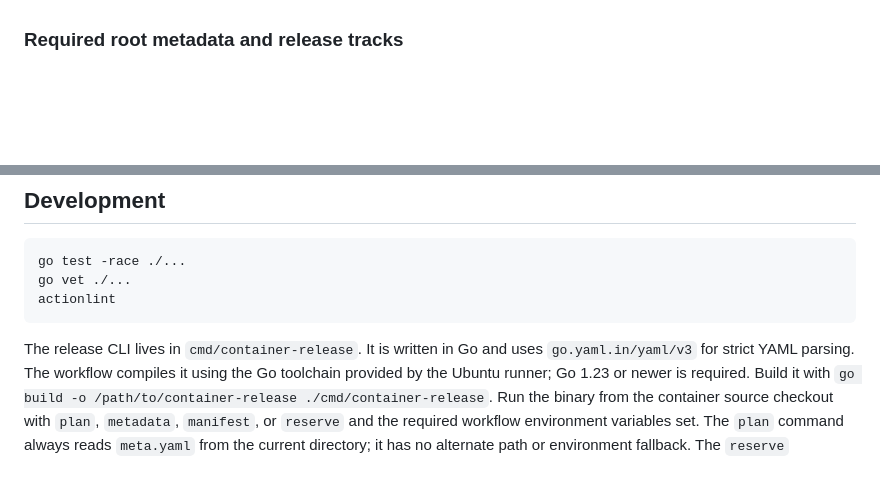
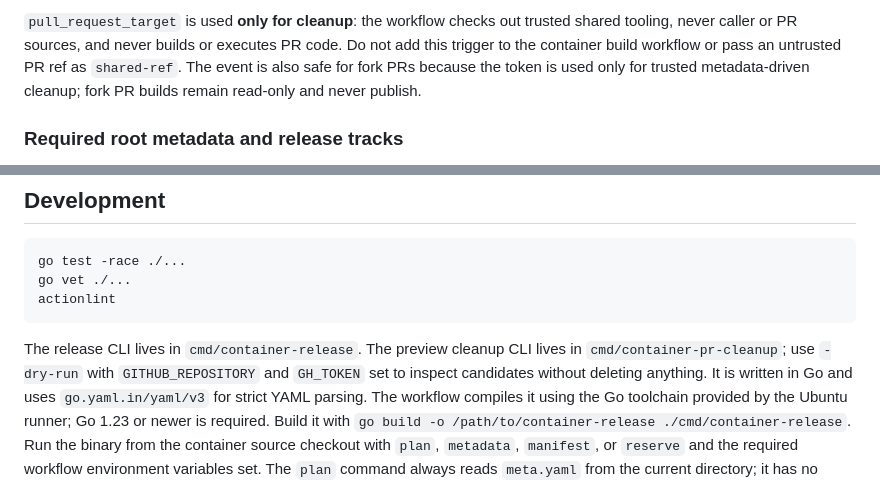
Before and after one commit to tuxcrate/docs, a Markdown page: docs/maintainers/container-releases.md, 2 parts joined by grey strips. Drawn GitHub-style; blank space fills up the shorter version.

````diff
--- a/docs/maintainers/container-releases.md
+++ b/docs/maintainers/container-releases.md
@@ -146,3 +211,6 @@ For an existing preview package, grant the caller repository Actions write acces
+`pull_request_target` is used **only for cleanup**: the workflow checks out trusted shared tooling, never caller or PR sources, and never builds or executes PR code.
+Do not add this trigger to the container build workflow or pass an untrusted PR ref as `shared-ref`.
+The event is also safe for fork PRs because the token is used only for trusted metadata-driven cleanup; fork PR builds remain read-only and never publish.
 
 ### Required root metadata and release tracks
 
@@ -357,6 +425,7 @@ actionlint
 ```
 
 The release CLI lives in `cmd/container-release`.
+The preview cleanup CLI lives in `cmd/container-pr-cleanup`; use `-dry-run` with `GITHUB_REPOSITORY` and `GH_TOKEN` set to inspect candidates without deleting anything.
 It is written in Go and uses `go.yaml.in/yaml/v3` for strict YAML parsing.
 The workflow compiles it using the Go toolchain provided by the Ubuntu runner; Go 1.23 or newer is required.
 Build it with `go build -o /path/to/container-release ./cmd/container-release`.
````
Also changed, not shown: other parts of docs/maintainers/container-releases.md (+66 -1 lines).
